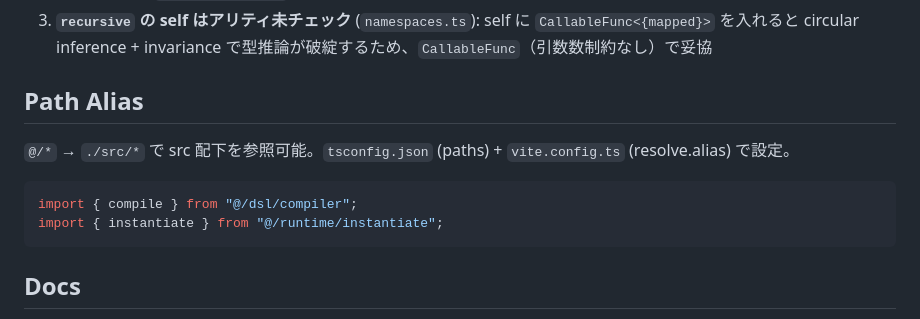
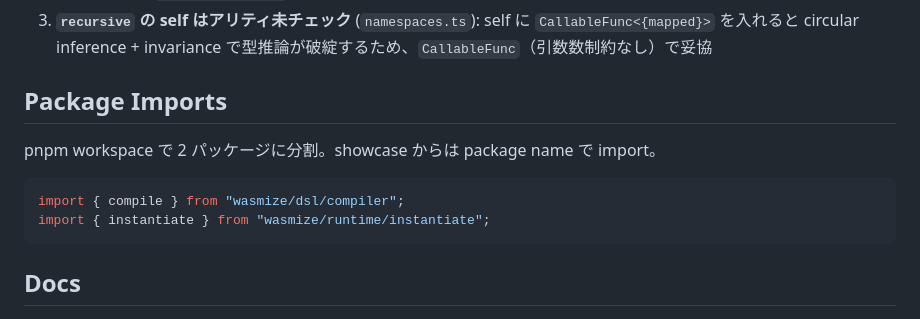
Before and after one commit to cwd-k2/wasmize, a Markdown page: CLAUDE.md, the part around one of its changes. GitHub-like rendering.

````diff
--- a/CLAUDE.md
+++ b/CLAUDE.md
@@ -168,13 +135,13 @@ Generator DSL は JS ランタイム上で実行されるため、JS/TS はチ
 2. **`as unknown as ModNamespace`** (`namespaces.ts`): 上記の invariance により、実装の `CallableFunc`（wide）がインターフェースの `CallableFunc<[]>` 等に代入不可。unsafe cast で橋渡し
 3. **`recursive` の self はアリティ未チェック** (`namespaces.ts`): self に `CallableFunc<{mapped}>` を入れると circular inference + invariance で型推論が破綻するため、`CallableFunc`（引数数制約なし）で妥協
 
-## Path Alias
+## Package Imports
 
-`@/*` → `./src/*` で src 配下を参照可能。`tsconfig.json` (paths) + `vite.config.ts` (resolve.alias) で設定。
+pnpm workspace で 2 パッケージに分割。showcase からは package name で import。
 
 ```typescript
-import { compile } from "@/dsl/compiler";
-import { instantiate } from "@/runtime/instantiate";
+import { compile } from "wasmize/dsl/compiler";
+import { instantiate } from "wasmize/runtime/instantiate";
 ```
 
 ## Docs
````
Also changed, not shown: other parts of CLAUDE.md (+27 -60 lines).
